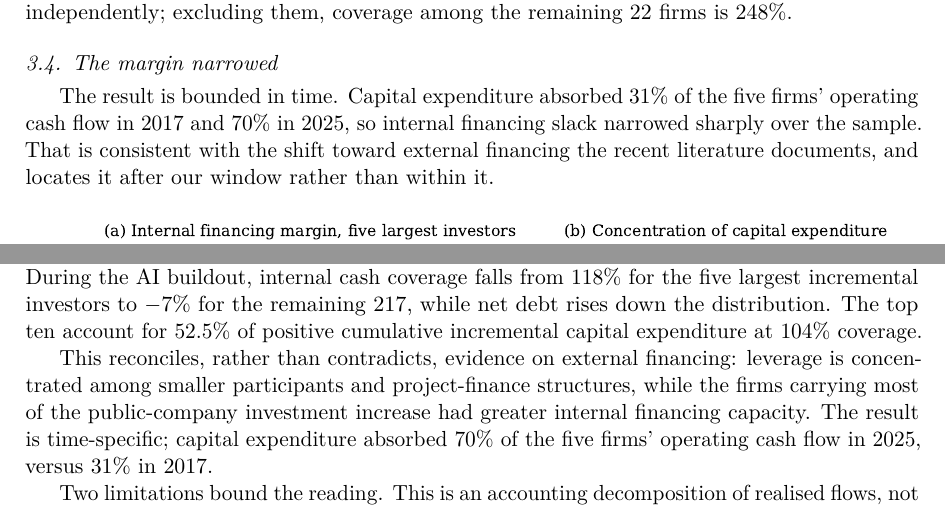
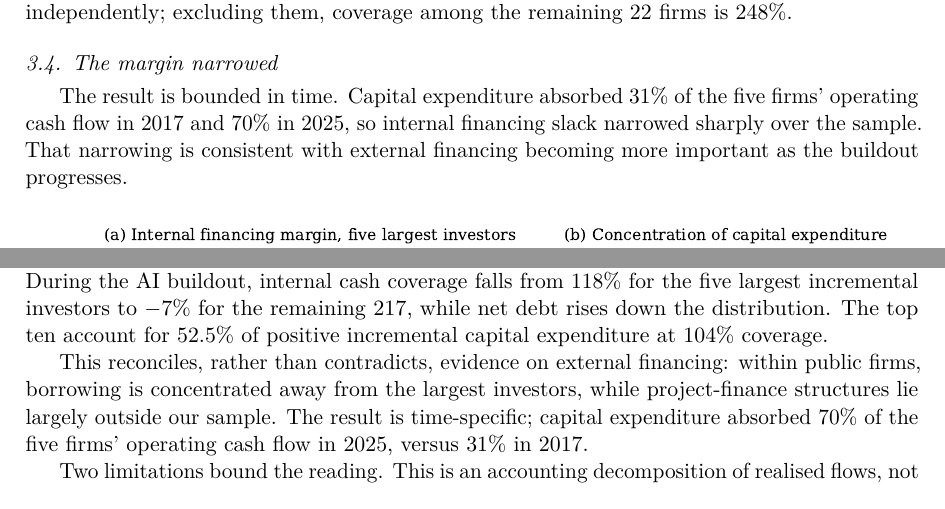
Before and after one commit to samirrc2/financing-concentrated-investment-boom, a LaTeX paper (manuscript.tex): two parts of pages 4 and 5 of 11, joined at a grey line, cut so that both start at the same text. Compiled offline with pdfLaTeX.

Commit message:
Three precision fixes to wording
- 52.5% is now qualified as a share of positive incremental capital expenditure
  in all four prose locations, matching Table 1's denominator. Previously the
  abstract and section 3.1 said "the increase", which is a different quantity.
- Section 3.4 no longer claims to locate the external-financing transition after
  the sample window; it says only that the narrowing is consistent with external
  financing becoming more important as the buildout progresses.
- The conclusion scopes the leverage claim to what the sample observes: within
  public firms borrowing is concentrated away from the largest investors, and
  project-finance structures lie largely outside the sample.

Abstract 100 words, body 1,723.

```diff
--- a/manuscript.tex
+++ b/manuscript.tex
@@ -193,9 +192,8 @@ testing it independently; excluding them, coverage among the remaining 22 firms
 
 \subsection{The margin narrowed}
 The result is bounded in time. Capital expenditure absorbed 31\% of the five firms' operating cash
-flow in 2017 and 70\% in 2025, so internal financing slack narrowed sharply over the sample. That is
-consistent with the shift toward external financing the recent literature documents, and locates it
-after our window rather than within it.
+flow in 2017 and 70\% in 2025, so internal financing slack narrowed sharply over the sample. That narrowing is
+consistent with external financing becoming more important as the buildout progresses.
 
 \begin{table}[htbp]
 \centering
@@ -249,11 +247,11 @@ public companies by revenue, with and without those five firms.}
 The financing of marginal projects need not characterise an investment boom in the aggregate. During
 the AI buildout, internal cash coverage falls from 118\% for the five largest incremental investors
 to $-7$\% for the remaining 217, while net debt rises down the distribution. The top ten account for
-52.5\% of positive cumulative incremental capital expenditure at 104\% coverage.
+52.5\% of positive incremental capital expenditure at 104\% coverage.
 
-This reconciles, rather than contradicts, evidence on external financing: leverage is concentrated
-among smaller participants and project-finance structures, while the firms carrying most of the
-public-company investment increase had greater internal financing capacity. The result is
+This reconciles, rather than contradicts, evidence on external financing: within public firms,
+borrowing is concentrated away from the largest investors, while project-finance structures lie
+largely outside our sample. The result is
 time-specific; capital expenditure absorbed 70\% of the five firms' operating cash flow in 2025,
 versus 31\% in 2017.
 
```
Also changed, not shown: manuscript.pdf, manuscript.tex (9 more changed lines).
